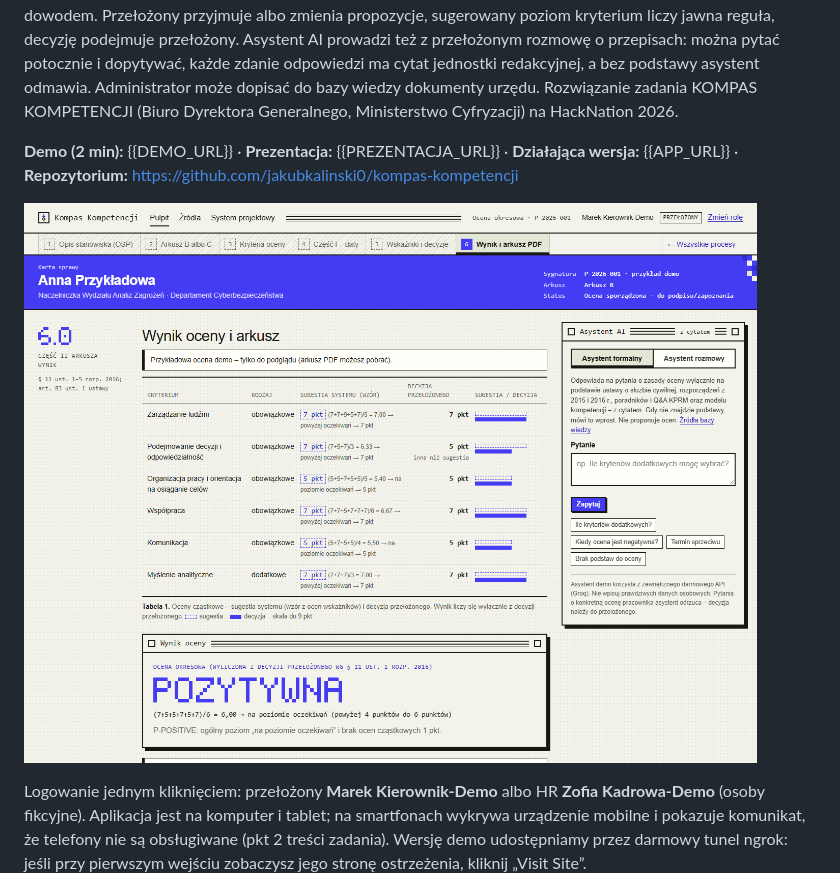
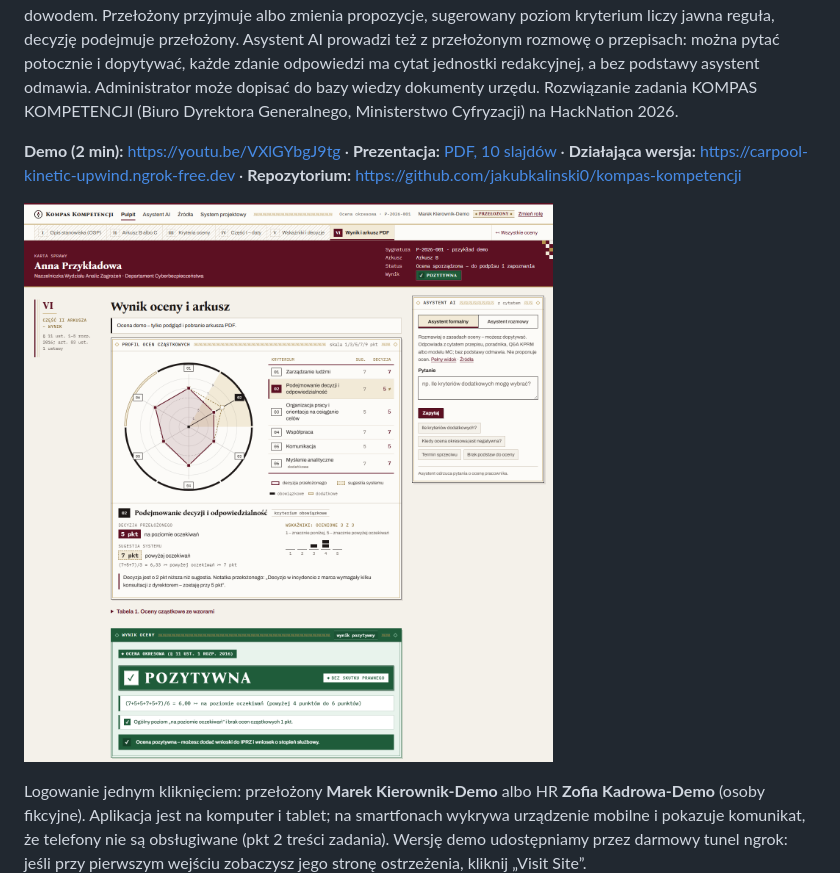
Before and after one commit to jakubkalinski0/kompas-kompetencji, a Markdown page: README.md, the part around the change. Drawn GitHub-style; pictures changed too: docs/screenshot.png.

Commit message:
docs: wideo, link do demo, nowy zrzut i prezentacja

```diff
--- a/README.md
+++ b/README.md
@@ -2,7 +2,7 @@
 
 Kompas Kompetencji prowadzi przełożonego w służbie cywilnej przez ocenę okresową i pierwszą ocenę: od opisu stanowiska (OSP) przez kryteria i wskaźniki behawioralne do arkusza PDF według wzoru z rozporządzenia. Przełożony opisuje własnymi słowami, co zaobserwował u pracownika, a asystent oceny zachowań proponuje poziom przy każdym wskaźniku z cytatem opisu z modelu kompetencji i fragmentem opisu przełożonego jako dowodem. Przełożony przyjmuje albo zmienia propozycje, sugerowany poziom kryterium liczy jawna reguła, decyzję podejmuje przełożony. Asystent AI prowadzi też z przełożonym rozmowę o przepisach: można pytać potocznie i dopytywać, każde zdanie odpowiedzi ma cytat jednostki redakcyjnej, a bez podstawy asystent odmawia. Administrator może dopisać do bazy wiedzy dokumenty urzędu. Rozwiązanie zadania KOMPAS KOMPETENCJI (Biuro Dyrektora Generalnego, Ministerstwo Cyfryzacji) na HackNation 2026.
 
-**Demo (2 min):** {{DEMO_URL}} · **Prezentacja:** {{PREZENTACJA_URL}} · **Działająca wersja:** {{APP_URL}} · **Repozytorium:** https://github.com/jakubkalinski0/kompas-kompetencji
+**Demo (2 min):** https://youtu.be/VXlGYbgJ9tg · **Prezentacja:** [PDF, 10 slajdów](docs/prezentacja.pdf) · **Działająca wersja:** https://carpool-kinetic-upwind.ngrok-free.dev · **Repozytorium:** https://github.com/jakubkalinski0/kompas-kompetencji
 
 ![Wynik oceny okresowej w Kompasie](docs/screenshot.png)
 
```
Also changed, not shown: 1 other file.
